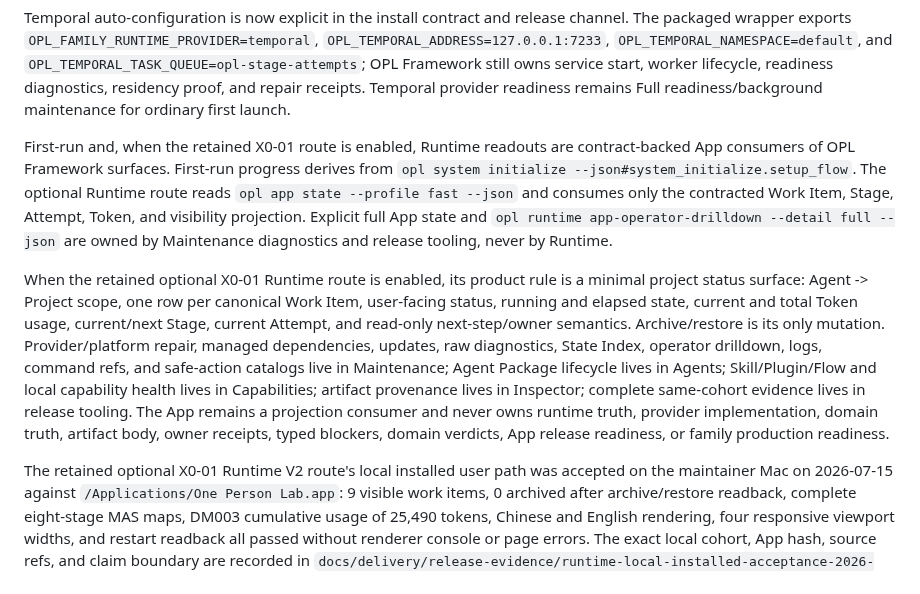
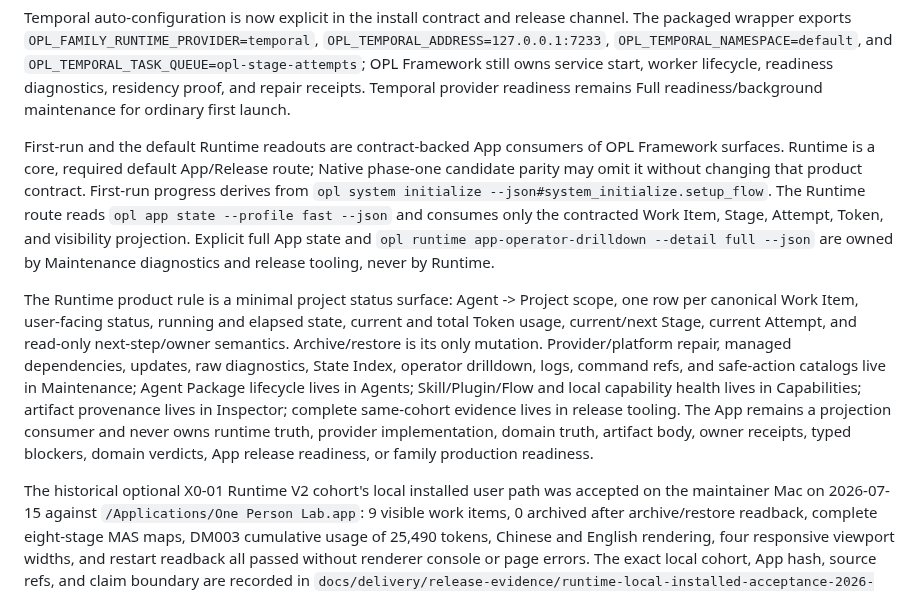
Before and after one commit to RenDeHuang/one-person-lab-app, a Markdown page: docs/status.md, the part around the change. GitHub-like rendering.

Commit message:
docs(runtime): align required route status

```diff
--- a/docs/status.md
+++ b/docs/status.md
@@ -203,19 +203,20 @@ start, worker lifecycle, readiness diagnostics, residency proof, and repair
 receipts. Temporal provider readiness remains Full readiness/background
 maintenance for ordinary first launch.
 
-First-run and, when the retained X0-01 route is enabled, Runtime readouts are
-contract-backed App consumers of OPL Framework surfaces. First-run progress
-derives from `opl system initialize --json#system_initialize.setup_flow`. The
-optional Runtime route reads
-`opl app state --profile fast --json` and consumes only the contracted Work Item,
-Stage, Attempt, Token, and visibility projection. Explicit full App state and
-`opl runtime app-operator-drilldown --detail full --json` are owned by
+First-run and the default Runtime readouts are contract-backed App consumers of
+OPL Framework surfaces. Runtime is a core, required default App/Release route;
+Native phase-one candidate parity may omit it without changing that product
+contract. First-run progress derives from
+`opl system initialize --json#system_initialize.setup_flow`. The Runtime route
+reads `opl app state --profile fast --json` and consumes only the contracted
+Work Item, Stage, Attempt, Token, and visibility projection. Explicit full App
+state and `opl runtime app-operator-drilldown --detail full --json` are owned by
 Maintenance diagnostics and release tooling, never by Runtime.
 
-When the retained optional X0-01 Runtime route is enabled, its product rule is a
-minimal project status surface: Agent -> Project scope, one row per canonical Work Item, user-facing status, running and
-elapsed state, current and total Token usage, current/next Stage, current
-Attempt, and read-only next-step/owner semantics. Archive/restore is its only
+The Runtime product rule is a minimal project status surface: Agent -> Project
+scope, one row per canonical Work Item, user-facing status, running and elapsed
+state, current and total Token usage, current/next Stage, current Attempt, and
+read-only next-step/owner semantics. Archive/restore is its only
 mutation. Provider/platform repair, managed dependencies, updates, raw
 diagnostics, State Index, operator drilldown, logs, command refs, and safe-action
 catalogs live in Maintenance; Agent Package lifecycle lives in Agents;
@@ -226,7 +227,7 @@ never owns runtime truth, provider implementation, domain truth, artifact body,
 owner receipts, typed blockers, domain verdicts, App release readiness, or
 family production readiness.
 
-The retained optional X0-01 Runtime V2 route's local installed user path was
+The historical optional X0-01 Runtime V2 cohort's local installed user path was
 accepted on the maintainer Mac on 2026-07-15 against
 `/Applications/One Person Lab.app`: 9 visible work items,
 0 archived after archive/restore readback, complete eight-stage MAS maps,
```
